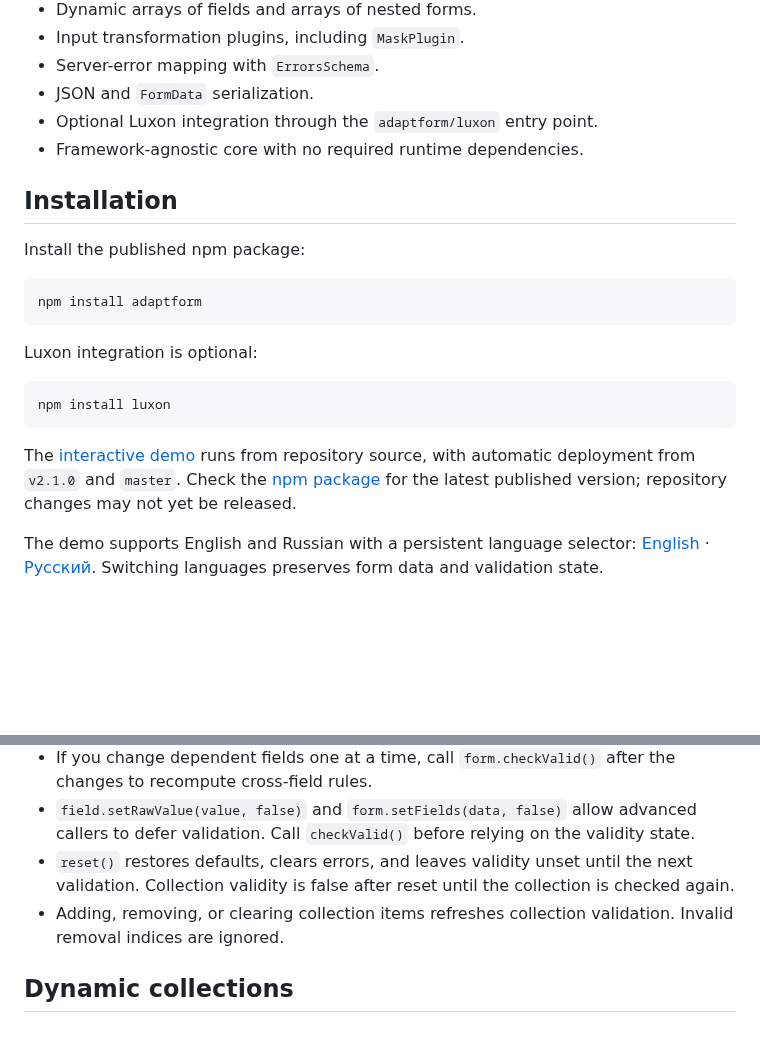
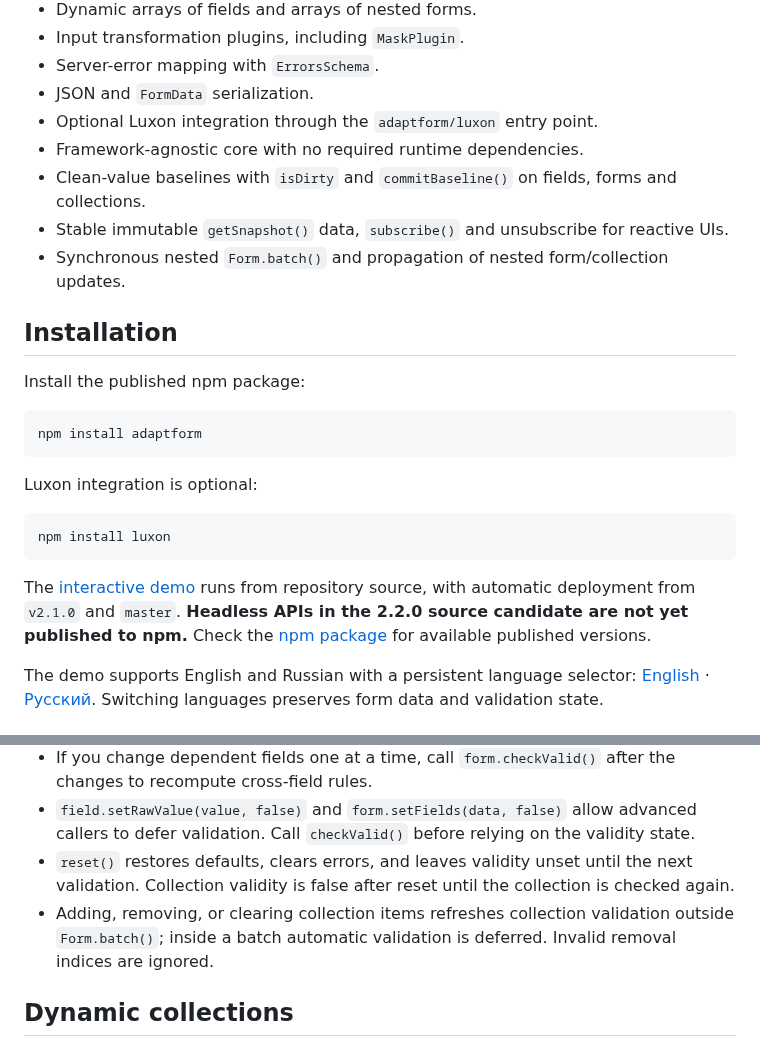
Before and after one commit to ArhiMEN/AdaptForm, a Markdown page: README.md, 2 parts joined by grey strips. Drawn GitHub-style; blank space fills up the shorter version.

````diff
--- a/README.md
+++ b/README.md
@@ -25,6 +25,9 @@ AdaptForm is a TypeScript-first form modeling library inspired by Django Forms a
 - JSON and `FormData` serialization.
 - Optional Luxon integration through the `adaptform/luxon` entry point.
 - Framework-agnostic core with no required runtime dependencies.
+- Clean-value baselines with `isDirty` and `commitBaseline()` on fields, forms and collections.
+- Stable immutable `getSnapshot()` data, `subscribe()` and unsubscribe for reactive UIs.
+- Synchronous nested `Form.batch()` and propagation of nested form/collection updates.
 
 ## Installation
 
@@ -40,7 +43,7 @@ Luxon integration is optional:
 npm install luxon
 ```
 
-The [interactive demo](https://arhimen.github.io/AdaptForm/) runs from repository source, with automatic deployment from `v2.1.0` and `master`. Check the [npm package](https://www.npmjs.com/package/adaptform) for the latest published version; repository changes may not yet be released.
+The [interactive demo](https://arhimen.github.io/AdaptForm/) runs from repository source, with automatic deployment from `v2.1.0` and `master`. **Headless APIs in the 2.2.0 source candidate are not yet published to npm.** Check the [npm package](https://www.npmjs.com/package/adaptform) for available published versions.
 
 The demo supports English and Russian with a persistent language selector: [English](https://arhimen.github.io/AdaptForm/?lang=en) · [Русский](https://arhimen.github.io/AdaptForm/?lang=ru). Switching languages preserves form data and validation state.
 
@@ -180,7 +183,7 @@ Validators are synchronous; returning a Promise is not supported. For asynchrono
 - If you change dependent fields one at a time, call `form.checkValid()` after the changes to recompute cross-field rules.
 - `field.setRawValue(value, false)` and `form.setFields(data, false)` allow advanced callers to defer validation. Call `checkValid()` before relying on the validity state.
 - `reset()` restores defaults, clears errors, and leaves validity unset until the next validation. Collection validity is false after reset until the collection is checked again.
-- Adding, removing, or clearing collection items refreshes collection validation. Invalid removal indices are ignored.
+- Adding, removing, or clearing collection items refreshes collection validation outside `Form.batch()`; inside a batch automatic validation is deferred. Invalid removal indices are ignored.
 
 ## Dynamic collections
 
````
Also changed, not shown: other parts of README.md (+34 -7 lines).
